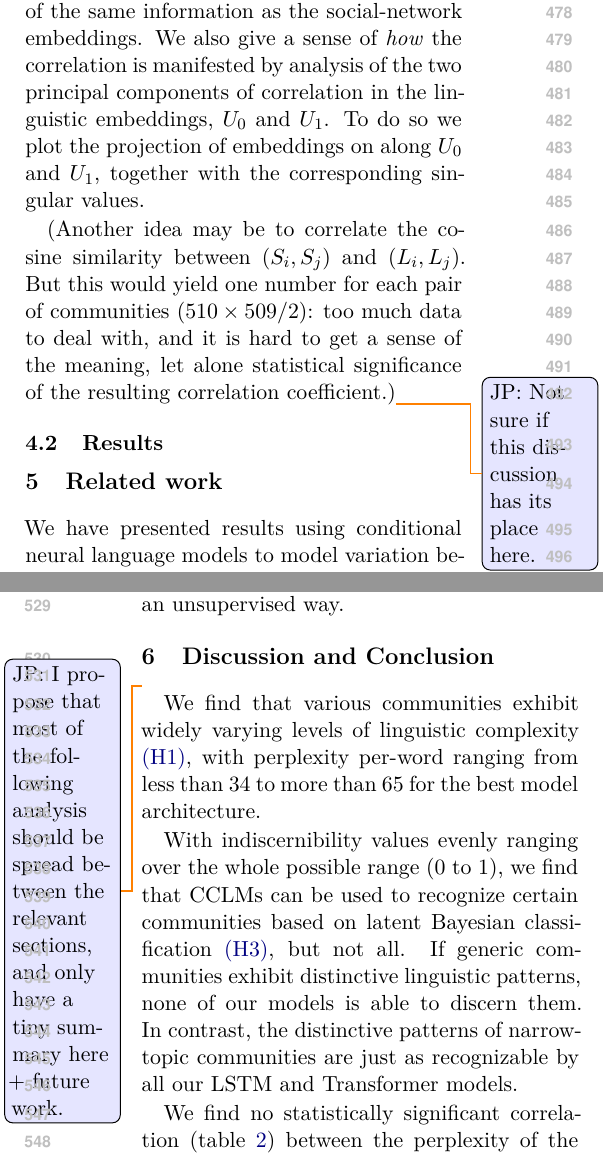
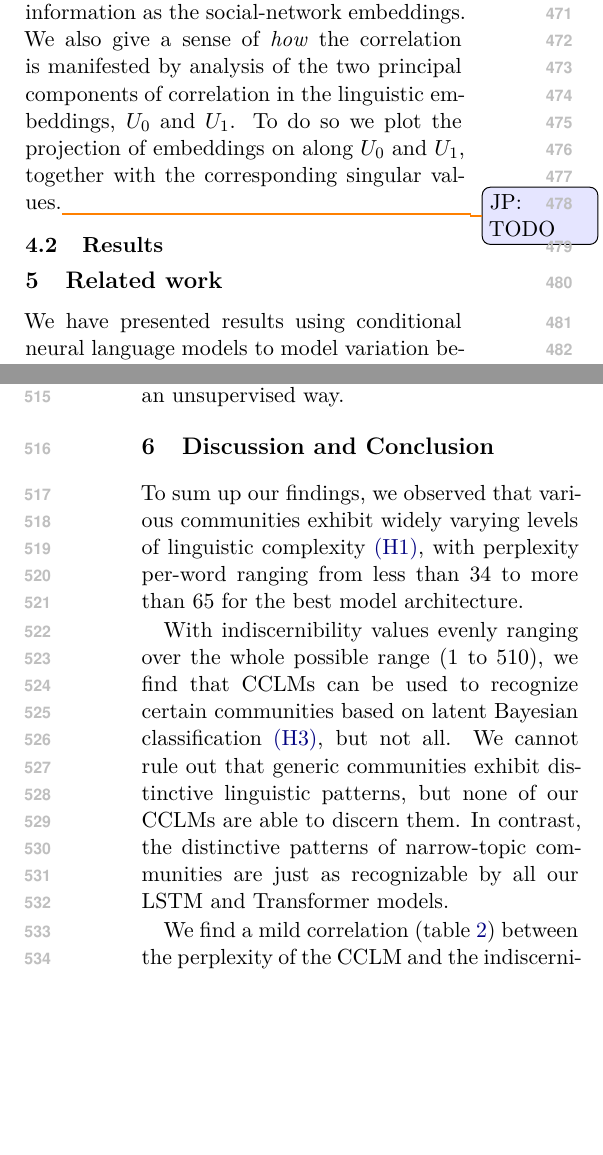
Before and after one commit to GU-CLASP/CommunityConditionedLM, a LaTeX paper (paper/paper.tex): two parts of the columns of pages 7 and 8 of 9, joined at a grey line, cut so that both start at the same text, the shorter picture padded with empty space. Compiled offline with XeLaTeX.

Commit message:
discussion and update

```diff
--- a/paper/paper.tex
+++ b/paper/paper.tex
@@ -923,7 +917,0 @@ Indeed, this is very clearly the case (\cref{tab:embedding-correlations}),
-meaning that the CCLM embedding capture some of the same information as the
-social-network embeddings.
-We also give a sense of \emph{how} the
-correlation is manifested by analysis of the two principal components
-of correlation in the linguistic embeddings, \(U_0\) and \(U_1\). To
-do so we plot the projection of embeddings on along \(U_0\) and
-\(U_1\), together with the corresponding singular values.
@@ -930,3 +921,10 @@ do so we plot the projection of embeddings on along \(U_0\) and
+(\cref{tab:embedding-correlations}). Further, it is clear that the CCLM embedding
+capture some of the same information as the social-network embeddings.
+We also give a sense of \emph{how} the correlation is manifested by
+analysis of the two principal components of correlation in the
+linguistic embeddings, \(U_0\) and \(U_1\). To do so we plot the
+projection of embeddings on along \(U_0\) and \(U_1\), together with
+the corresponding singular values.\jp{TODO}
 
 \begin{table}
 \centering
@@ -945,13 +943,11 @@ of \citet{Kumar2018}, as measured by $d(L,S)$. In parentheses is the number of s
 from the mean distance of our random embedding samples.} \label{tab:embedding-correlations}
 \end{table}
 
-(Another idea may be to correlate the cosine similarity between
-\((S_i,S_j)\) and \((L_i,L_j)\). But this would yield one number for
-each pair of communities \((510 × 509 / 2)\): too much data to deal with,
-and it is hard to get a sense of the meaning, let alone statistical significance of the
-resulting correlation coefficient.)\jp{Not sure if this discussion has its place here.}
-
-
+% (Another idea may be to correlate the cosine similarity between
+% \((S_i,S_j)\) and \((L_i,L_j)\). But this would yield one number for
+% each pair of communities \((510 × 509 / 2)\): too much data to deal with,
+% and it is hard to get a sense of the meaning, let alone statistical significance of the
+% resulting correlation coefficient.)\jp{Not sure if this discussion has its place here.}
 
 
 \subsection{Results}
@@ -1015,20 +1011,22 @@ modeled in an unsupervised way.
 
 \section{Discussion and Conclusion}
 
-\jp{I propose that most of the following analysis should be spread between the relevant sections, and only have a tiny summary here + future work.}
-We find that various communities exhibit widely varying levels of
+
+% \jp{I propose that most of the following analysis should be spread between the relevant sections, and only have a tiny summary here + future work.}
+To sum up our findings,
+we observed that various communities exhibit widely varying levels of
 linguistic complexity \ref{hyp:varying-complexity}, with perplexity
 per-word ranging from less than 34 to more than 65 for the best model
 architecture.
 
 With indiscernibility values evenly ranging over the whole possible
-range (0 to 1), we find that CCLMs can be used to recognize certain
+range (1 to 510), we find that CCLMs can be used to recognize certain
 communities based on latent Bayesian classification
-\ref{hyp:LMCC-works}, but not all.  If generic communities exhibit
-distinctive linguistic patterns, none of our models is able to discern
-them. In contrast, the distinctive patterns of narrow-topic
-communities are just as recognizable by all our LSTM and Transformer
-models.
+\ref{hyp:LMCC-works}, but not all.  We cannot rule out that generic
+communities exhibit distinctive linguistic patterns, but none of our
+CCLMs are able to discern them. In contrast, the distinctive patterns
+of narrow-topic communities are just as recognizable by all our LSTM
+and Transformer models.
 
-We find no statistically significant correlation (\cref{tab:ind-corrs}) between the
-perplexity of the
+We find a mild correlation (\cref{tab:ind-corrs}) between the
+perplexity of the CCLM and the indiscernibility of the corresponding
```
Also changed, not shown: paper/paper.tex (67 more changed lines).
